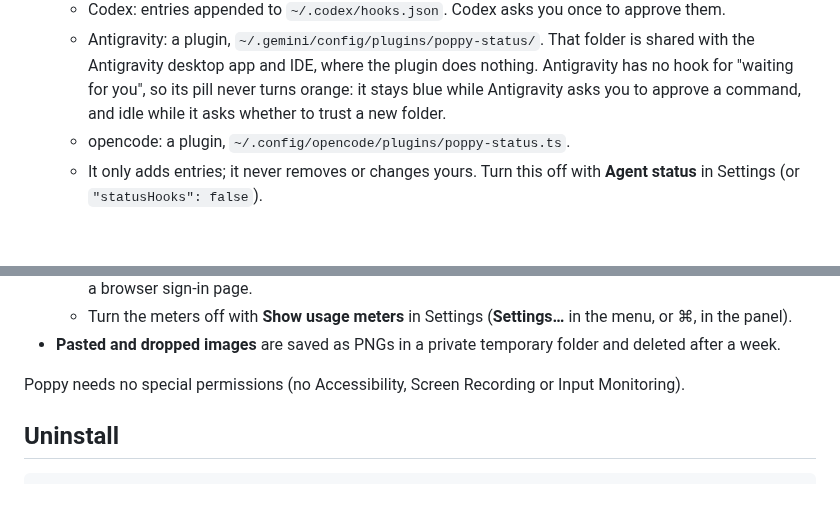
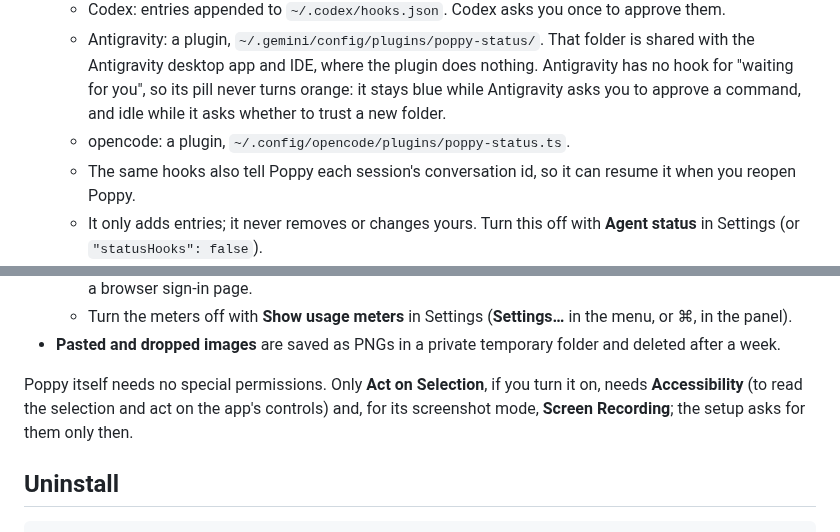
Before and after one commit to dquigles/poppy, a Markdown page: README.md, 2 parts joined by grey strips. GitHub-like rendering; blank space fills up the shorter version.

```diff
--- a/README.md
+++ b/README.md
@@ -104,6 +140,7 @@ Poppy reads this file when it starts, so restart Poppy after editing it.
   - Codex: entries appended to `~/.codex/hooks.json`. Codex asks you once to approve them.
   - Antigravity: a plugin, `~/.gemini/config/plugins/poppy-status/`. That folder is shared with the Antigravity desktop app and IDE, where the plugin does nothing. Antigravity has no hook for "waiting for you", so its pill never turns orange: it stays blue while Antigravity asks you to approve a command, and idle while it asks whether to trust a new folder.
   - opencode: a plugin, `~/.config/opencode/plugins/poppy-status.ts`.
+  - The same hooks also tell Poppy each session's conversation id, so it can resume it when you reopen Poppy.
   - It only adds entries; it never removes or changes yours. Turn this off with **Agent status** in Settings (or `"statusHooks": false`).
 - **Usage meters.**
   - For Claude, Poppy runs Claude Code's own `/usage` command (`claude -p /usage`): no model call, not saved as a session, and with your user settings skipped, so hooks in your own Claude Code settings don't fire for it (organization-managed settings still apply). Poppy never reads your Claude login.
@@ -112,7 +149,7 @@ Poppy reads this file when it starts, so restart Poppy after editing it.
   - Turn the meters off with **Show usage meters** in Settings (**Settings…** in the menu, or ⌘, in the panel).
 - **Pasted and dropped images** are saved as PNGs in a private temporary folder and deleted after a week.
 
-Poppy needs no special permissions (no Accessibility, Screen Recording or Input Monitoring).
+Poppy itself needs no special permissions. Only **Act on Selection**, if you turn it on, needs **Accessibility** (to read the selection and act on the app's controls) and, for its screenshot mode, **Screen Recording**; the setup asks for them only then.
 
 ## Uninstall
 
```
Also changed, not shown: other parts of README.md (+55 -20 lines), docs/media/needs-input.png (added), docs/media/panel-sidebar.png (added), docs/media/settings.png (added), 3 other files.
